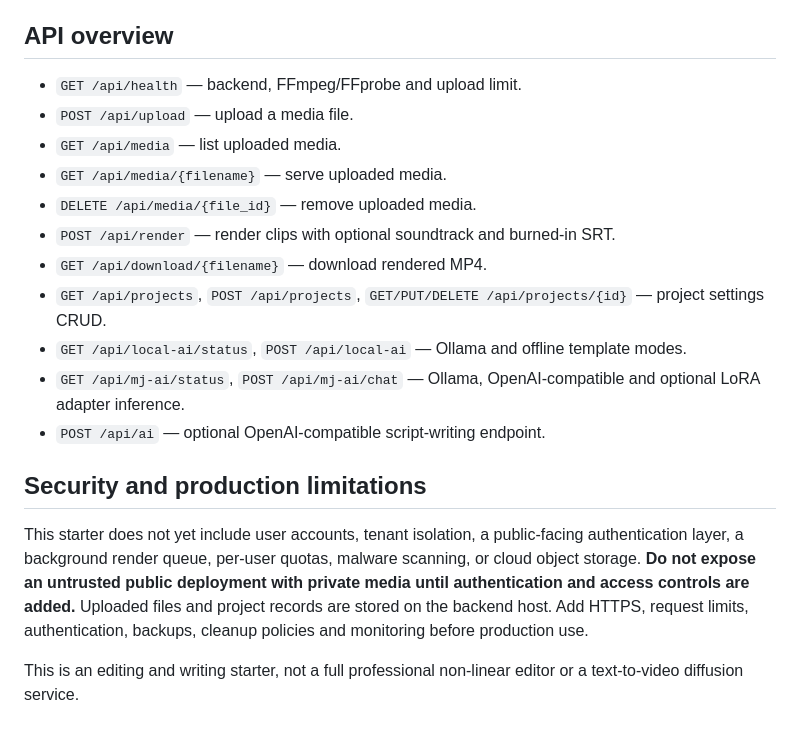
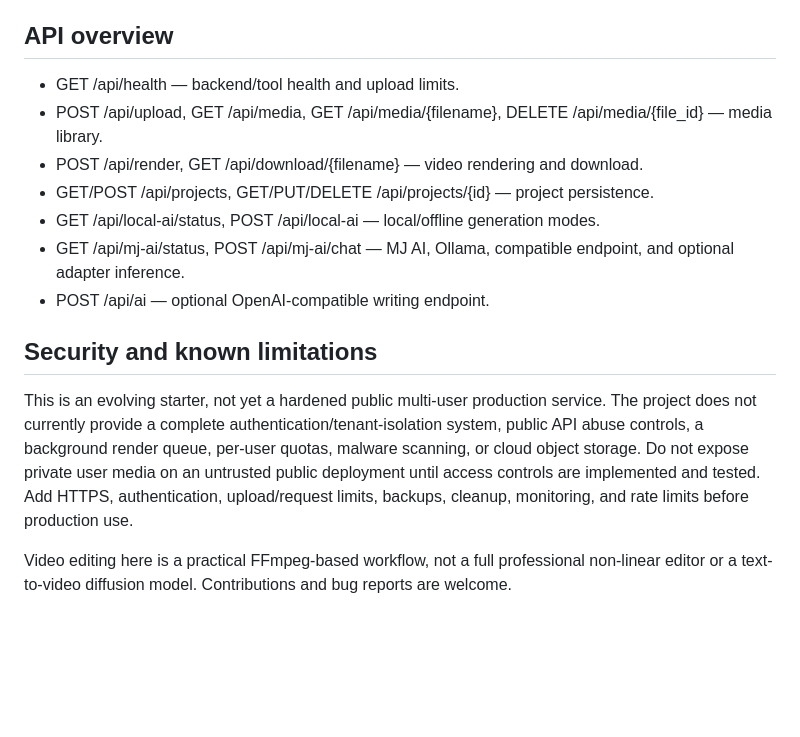
Before and after one commit to singwithsashu-a11y/Ai-video-free, a Markdown page: README.md, the part around one of its changes. Rendered like a GitHub page; blank space fills up the shorter version.

```diff
--- a/README.md
+++ b/README.md
@@ -67,20 +106,16 @@ The GitHub Pages preview is a static frontend; it cannot run FastAPI, SQLite or
 
 ## API overview
 
-- `GET /api/health` — backend, FFmpeg/FFprobe and upload limit.
-- `POST /api/upload` — upload a media file.
-- `GET /api/media` — list uploaded media.
-- `GET /api/media/{filename}` — serve uploaded media.
-- `DELETE /api/media/{file_id}` — remove uploaded media.
-- `POST /api/render` — render clips with optional soundtrack and burned-in SRT.
-- `GET /api/download/{filename}` — download rendered MP4.
-- `GET /api/projects`, `POST /api/projects`, `GET/PUT/DELETE /api/projects/{id}` — project settings CRUD.
-- `GET /api/local-ai/status`, `POST /api/local-ai` — Ollama and offline template modes.
-- `GET /api/mj-ai/status`, `POST /api/mj-ai/chat` — Ollama, OpenAI-compatible and optional LoRA adapter inference.
-- `POST /api/ai` — optional OpenAI-compatible script-writing endpoint.
+- GET /api/health — backend/tool health and upload limits.
+- POST /api/upload, GET /api/media, GET /api/media/{filename}, DELETE /api/media/{file_id} — media library.
+- POST /api/render, GET /api/download/{filename} — video rendering and download.
+- GET/POST /api/projects, GET/PUT/DELETE /api/projects/{id} — project persistence.
+- GET /api/local-ai/status, POST /api/local-ai — local/offline generation modes.
+- GET /api/mj-ai/status, POST /api/mj-ai/chat — MJ AI, Ollama, compatible endpoint, and optional adapter inference.
+- POST /api/ai — optional OpenAI-compatible writing endpoint.
 
-## Security and production limitations
+## Security and known limitations
 
-This starter does not yet include user accounts, tenant isolation, a public-facing authentication layer, a background render queue, per-user quotas, malware scanning, or cloud object storage. **Do not expose an untrusted public deployment with private media until authentication and access controls are added.** Uploaded files and project records are stored on the backend host. Add HTTPS, request limits, authentication, backups, cleanup policies and monitoring before production use.
+This is an evolving starter, not yet a hardened public multi-user production service. The project does not currently provide a complete authentication/tenant-isolation system, public API abuse controls, a background render queue, per-user quotas, malware scanning, or cloud object storage. Do not expose private user media on an untrusted public deployment until access controls are implemented and tested. Add HTTPS, authentication, upload/request limits, backups, cleanup, monitoring, and rate limits before production use.
 
-This is an editing and writing starter, not a full professional non-linear editor or a text-to-video diffusion service.
+Video editing here is a practical FFmpeg-based workflow, not a full professional non-linear editor or a text-to-video diffusion model. Contributions and bug reports are welcome.
```
Also changed, not shown: other parts of README.md (+87 -48 lines).
